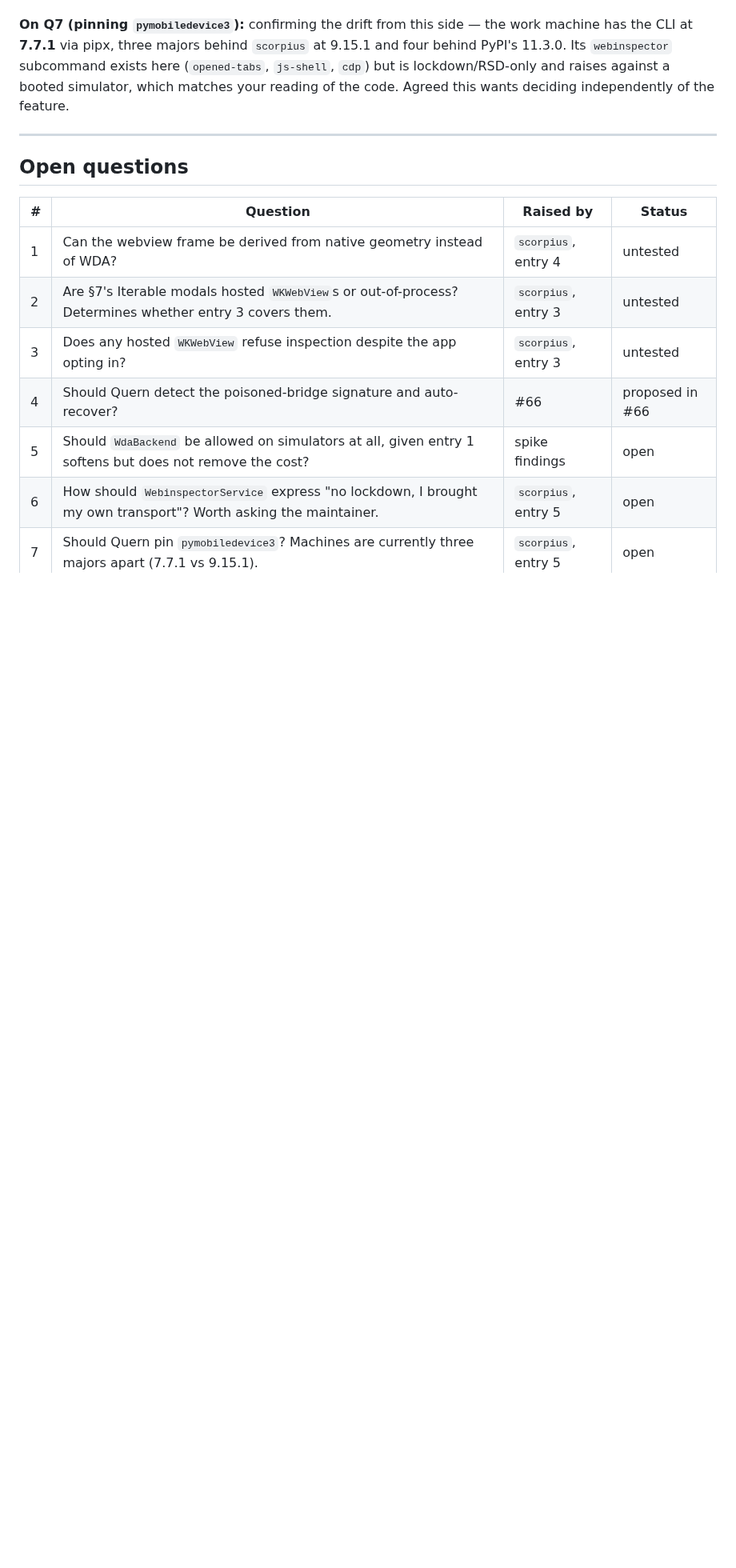
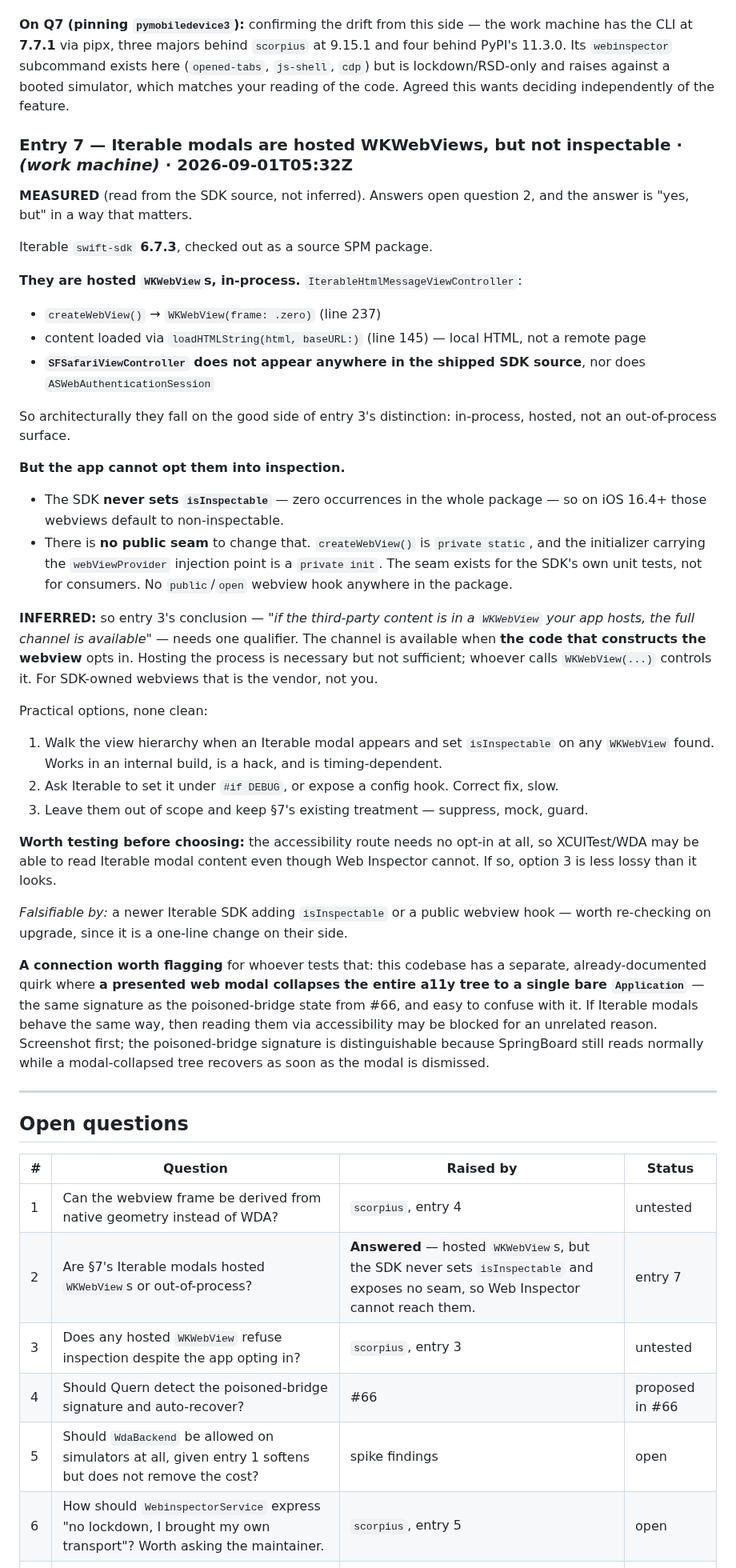
Before and after one commit to quern-dev/quern, a Markdown page: docs/proposals/webview-channel-log.md, the part around one of its changes. Shown at 80% size. GitHub-like rendering; blank space fills up the shorter version.

Commit message:
docs(log): Iterable modals are hosted WKWebViews the app cannot opt in
Answers open question 2 from the SDK source rather than by inference. Iterable
swift-sdk 6.7.3 presents in-app messages through IterableHtmlMessageViewController,
which builds a WKWebView and loads local HTML. Neither SFSafariViewController nor
ASWebAuthenticationSession appears anywhere in the package, so architecturally
they are in scope.

The catch is that the SDK never sets isInspectable and offers no seam to change
that: createWebView is private static and the initializer carrying the
webViewProvider injection point is a private init, present for the SDK's own
tests. So the app cannot opt these webviews in.

That qualifies entry 3: inspectability belongs to whoever constructs the webview,
not to whoever hosts the process. Hosting is necessary, not sufficient.

Also flags that the accessibility route needs no opt-in and may still reach them,
and warns that this codebase already has a quirk where a presented web modal
collapses the a11y tree to a bare Application — the same signature as the
poisoned bridge in #66, and easy to confuse with it.

```diff
--- a/docs/proposals/webview-channel-log.md
+++ b/docs/proposals/webview-channel-log.md
@@ -313,6 +313,60 @@ behind PyPI's 11.3.0. Its `webinspector` subcommand exists here (`opened-tabs`,
 `cdp`) but is lockdown/RSD-only and raises against a booted simulator, which matches your
 reading of the code. Agreed this wants deciding independently of the feature.
 
+### Entry 7 — Iterable modals are hosted WKWebViews, but not inspectable · *(work machine)* · 2026-09-01T05:32Z
+
+**MEASURED** (read from the SDK source, not inferred). Answers open question 2, and the
+answer is "yes, but" in a way that matters.
+
+Iterable `swift-sdk` **6.7.3**, checked out as a source SPM package.
+
+**They are hosted `WKWebView`s, in-process.** `IterableHtmlMessageViewController`:
+
+- `createWebView()` → `WKWebView(frame: .zero)` (line 237)
+- content loaded via `loadHTMLString(html, baseURL:)` (line 145) — local HTML, not a remote page
+- **`SFSafariViewController` does not appear anywhere in the shipped SDK source**, nor does
+  `ASWebAuthenticationSession`
+
+So architecturally they fall on the good side of entry 3's distinction: in-process, hosted,
+not an out-of-process surface.
+
+**But the app cannot opt them into inspection.**
+
+- The SDK **never sets `isInspectable`** — zero occurrences in the whole package — so on
+  iOS 16.4+ those webviews default to non-inspectable.
+- There is **no public seam** to change that. `createWebView()` is `private static`, and the
+  initializer carrying the `webViewProvider` injection point is a `private init`. The seam
+  exists for the SDK's own unit tests, not for consumers. No `public`/`open` webview hook
+  anywhere in the package.
+
+**INFERRED:** so entry 3's conclusion — *"if the third-party content is in a `WKWebView`
+your app hosts, the full channel is available"* — needs one qualifier. The channel is
+available when **the code that constructs the webview** opts in. Hosting the process is
+necessary but not sufficient; whoever calls `WKWebView(...)` controls it. For SDK-owned
+webviews that is the vendor, not you.
+
+Practical options, none clean:
+
+1. Walk the view hierarchy when an Iterable modal appears and set `isInspectable` on any
+   `WKWebView` found. Works in an internal build, is a hack, and is timing-dependent.
+2. Ask Iterable to set it under `#if DEBUG`, or expose a config hook. Correct fix, slow.
+3. Leave them out of scope and keep §7's existing treatment — suppress, mock, guard.
+
+**Worth testing before choosing:** the accessibility route needs no opt-in at all, so
+XCUITest/WDA may be able to read Iterable modal content even though Web Inspector cannot.
+If so, option 3 is less lossy than it looks.
+
+*Falsifiable by:* a newer Iterable SDK adding `isInspectable` or a public webview hook —
+worth re-checking on upgrade, since it is a one-line change on their side.
+
+**A connection worth flagging** for whoever tests that: this codebase has a separate,
+already-documented quirk where **a presented web modal collapses the entire a11y tree to a
+single bare `Application`** — the same signature as the poisoned-bridge state from #66, and
+easy to confuse with it. If Iterable modals behave the same way, then reading them via
+accessibility may be blocked for an unrelated reason. Screenshot first; the poisoned-bridge
+signature is distinguishable because SpringBoard still reads normally while a modal-collapsed
+tree recovers as soon as the modal is dismissed.
+
 ---
 
 ## Open questions
@@ -320,7 +374,7 @@ reading of the code. Agreed this wants deciding independently of the feature.
 | # | Question | Raised by | Status |
 |---|---|---|---|
 | 1 | Can the webview frame be derived from native geometry instead of WDA? | `scorpius`, entry 4 | untested |
-| 2 | Are §7's Iterable modals hosted `WKWebView`s or out-of-process? Determines whether entry 3 covers them. | `scorpius`, entry 3 | untested |
+| 2 | Are §7's Iterable modals hosted `WKWebView`s or out-of-process? | **Answered** — hosted `WKWebView`s, but the SDK never sets `isInspectable` and exposes no seam, so Web Inspector cannot reach them. | entry 7 | answered |
 | 3 | Does any hosted `WKWebView` refuse inspection despite the app opting in? | `scorpius`, entry 3 | untested |
 | 4 | Should Quern detect the poisoned-bridge signature and auto-recover? | #66 | proposed in #66 |
 | 5 | Should `WdaBackend` be allowed on simulators at all, given entry 1 softens but does not remove the cost? | spike findings | open |
```
Also changed, not shown: other parts of docs/proposals/webview-channel-log.md (+1 -1 lines).
